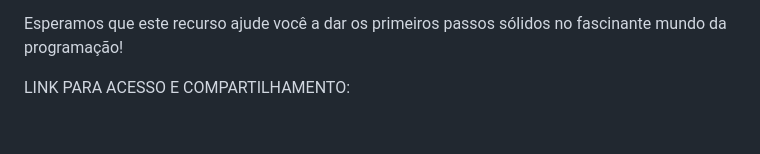
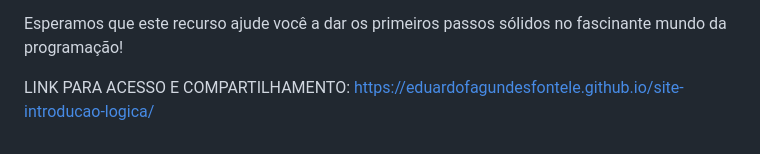
Before and after one commit to Eduardofagundesfontele/site-introducao-logica, a Markdown page: README.md, the part around the change. Drawn GitHub-style.

```diff
--- a/README.md
+++ b/README.md
@@ -53,4 +53,4 @@ Se você gostou deste projeto e quer contribuir, sinta-se à vontade para abrir
 
 Esperamos que este recurso ajude você a dar os primeiros passos sólidos no fascinante mundo da programação!
 
-LINK PARA ACESSO E COMPARTILHAMENTO:
+LINK PARA ACESSO E COMPARTILHAMENTO:  https://eduardofagundesfontele.github.io/site-introducao-logica/
```
